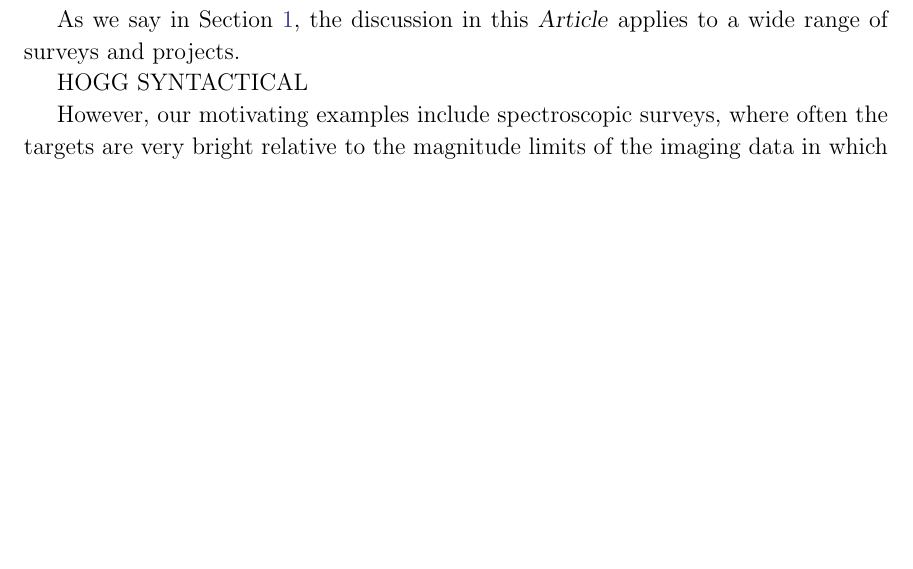
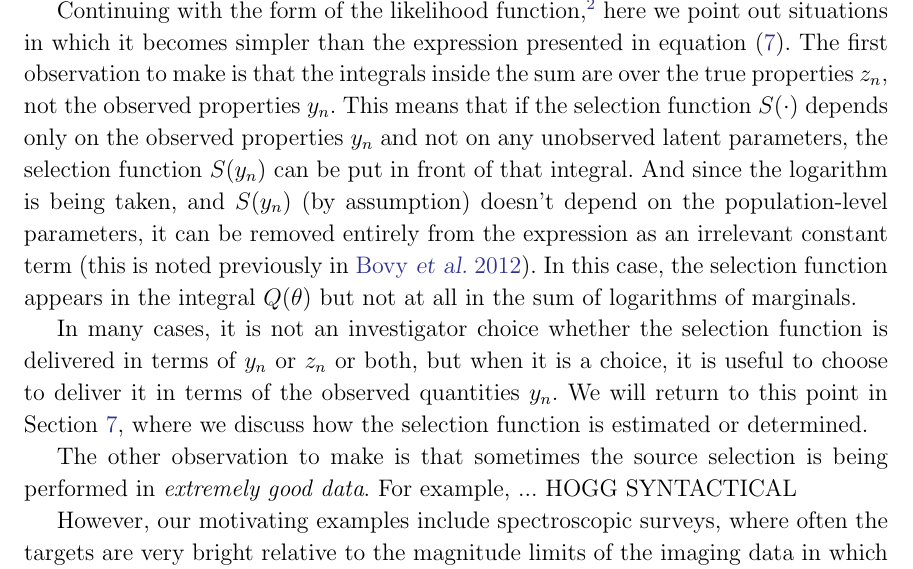
Before and after one commit to davidwhogg/TargetSelection, a LaTeX paper (paper/ts.tex): part of page 8 of 9 before the commit and part of page 8 of 10 after it, cut at the place of the change, the shorter picture padded with empty space. Compiled offline with LaTeX, dvips and Ghostscript.

Commit message:
easy case; bovy

```diff
--- a/paper/ts.tex
+++ b/paper/ts.tex
@@ -533,10 +534,33 @@ the likelihood function.
 
 \section{The easy cases}\label{sec:easy}
 
-As we say in \sectionname~\ref{sec:intro}, the discussion in this
-\documentname\ applies to a wide range of surveys and projects.
+Continuing with the form of the likelihood function,\footnote{This
+  \sectionname, like \sectionname~\ref{sec:lf} can be skipped by a
+  reader who is mostly reading for advice.} here we point out
+situations in which it becomes simpler than the expression presented
+in equation~(\ref{eq:lf}).
+The first observation to make is that the integrals inside the sum are
+over the true properties $z_n$, not the observed properties $y_n$.
+This means that if the selection function $S(\cdot)$ depends only on
+the observed properties $y_n$ and not on any unobserved latent parameters,
+the selection function $S(y_n)$ can be put in front of that integral.
+And since the logarithm is being taken, and $S(y_n)$ (by assumption)
+doesn't depend on the population-level parameters, it can be removed
+entirely from the expression as an irrelevant constant term (this is
+noted previously in \citealt{bovy}).
+In this case, the selection function appears in the integral
+$Q(\theta)$ but not at all in the sum of logarithms of marginals.
 
-HOGG SYNTACTICAL
+In many cases, it is not an investigator choice whether the selection
+function is delivered in terms of $y_n$ or $z_n$ or both, but when it
+is a choice, it is useful to choose to deliver it in terms of the
+observed quantities $y_n$.
+We will return to this point in \sectionname~\ref{sec:estimate}, where
+we discuss how the selection function is estimated or determined.
+
+The other observation to make is that sometimes the source selection is
+being performed in \emph{extremely good data}.
+For example, ... HOGG SYNTACTICAL
 
 However, our motivating examples include spectroscopic surveys, where
 often the targets are very bright relative to the magnitude limits of
```
Also changed, not shown: paper/ts.tex (15 more changed lines).
